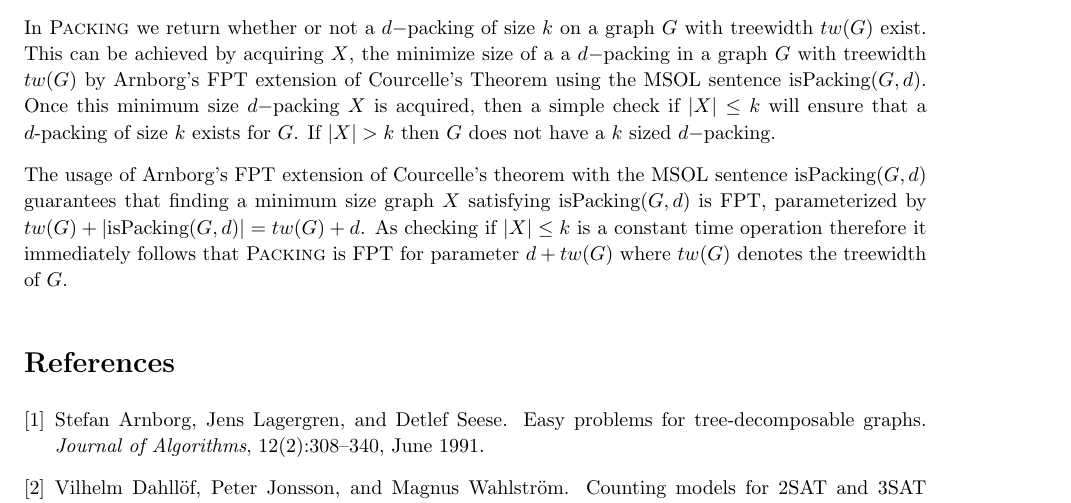
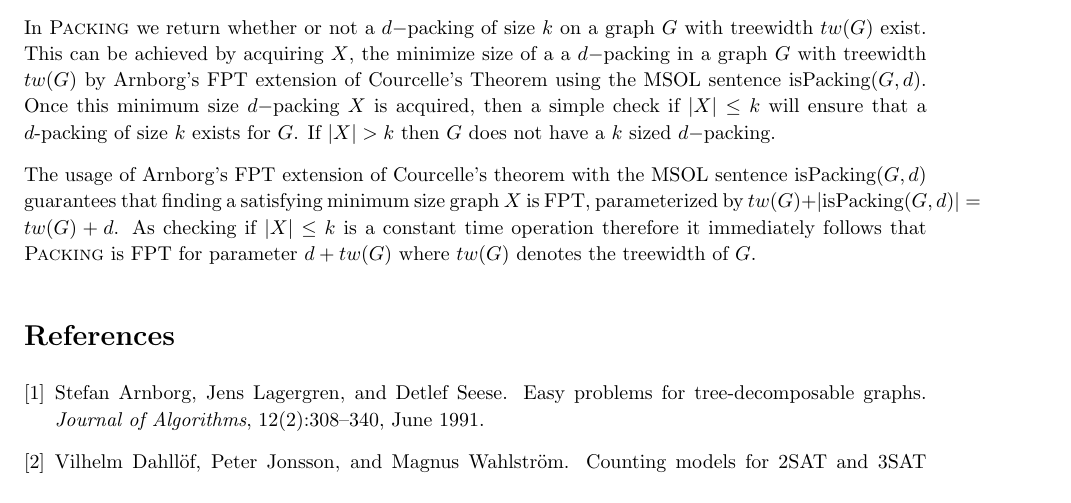
Before and after one commit to ltiao/cs6741-assignments, a LaTeX problem sheet (ass2/assignment2.tex): part of page 5 of 5, cut so that both start at the same text. Compiled offline with pdfLaTeX.

Commit message:
q6 complete again

```diff
--- a/ass2/assignment2.tex
+++ b/ass2/assignment2.tex
@@ -321,7 +321,7 @@ In \textsc{Packing} we return whether or not a $d-$packing of size $k$ on a grap
 
 % By Courcelle's Theorem, deciding whether a graph satisfies the properties defined by a MSOL formula is FPT, parameterized by the treewidth of $G$ and the length of the formula, which in our case is $\mcO(d)$.
 
-The usage of Arnborg's FPT extension of Courcelle's theorem with the MSOL sentence isPacking$(G,d)$ guarantees that finding a minimum size graph $X$ satisfying isPacking$(G,d)$ is FPT, parameterized by $tw(G) + |$isPacking$(G,d)| = tw(G) + d$. As checking if $|X| \leq k$ is a constant time operation therefore it immediately follows that \textsc{Packing} is FPT for parameter $d+tw(G)$ where $tw(G)$ denotes the treewidth of $G$.
+The usage of Arnborg's FPT extension of Courcelle's theorem with the MSOL sentence isPacking$(G,d)$ guarantees that finding a satisfying minimum size graph $X$ is FPT, parameterized by $tw(G) + |$isPacking$(G,d)| = tw(G) + d$. As checking if $|X| \leq k$ is a constant time operation therefore it immediately follows that \textsc{Packing} is FPT for parameter $d+tw(G)$ where $tw(G)$ denotes the treewidth of $G$.
 
 \bibliographystyle{plain}
 \bibliography{asst2}
```
